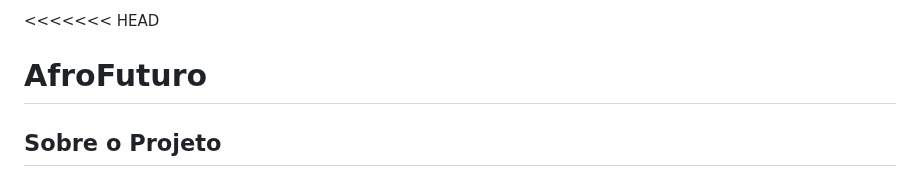
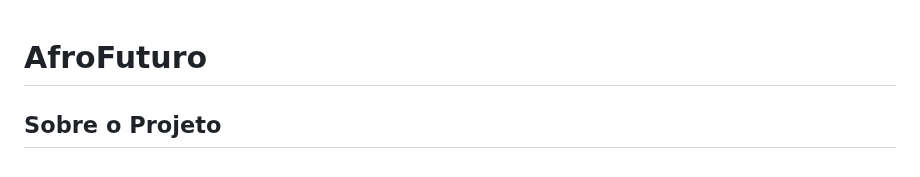
Before and after one commit to DavidBen48/afrocultura, a Markdown page: README.md, the part around one of its changes. Drawn GitHub-style.

```diff
--- a/README.md
+++ b/README.md
@@ -1,4 +1,3 @@
-<<<<<<< HEAD
 # AfroFuturo
 
 ## Sobre o Projeto
```
Also changed, not shown: other parts of README.md (+1 -1 lines).
